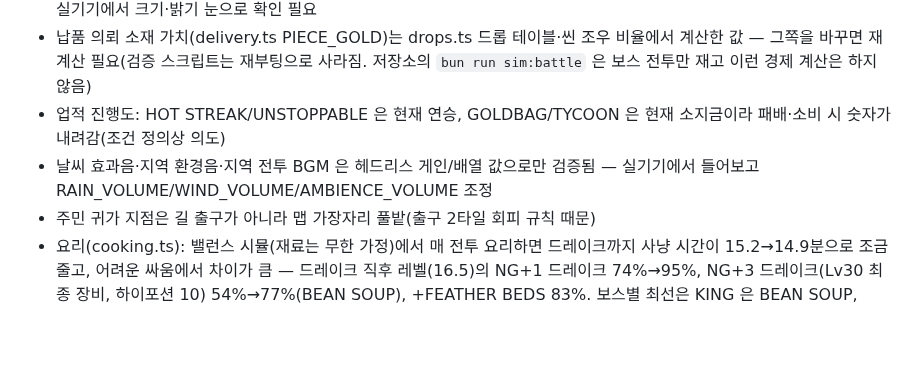
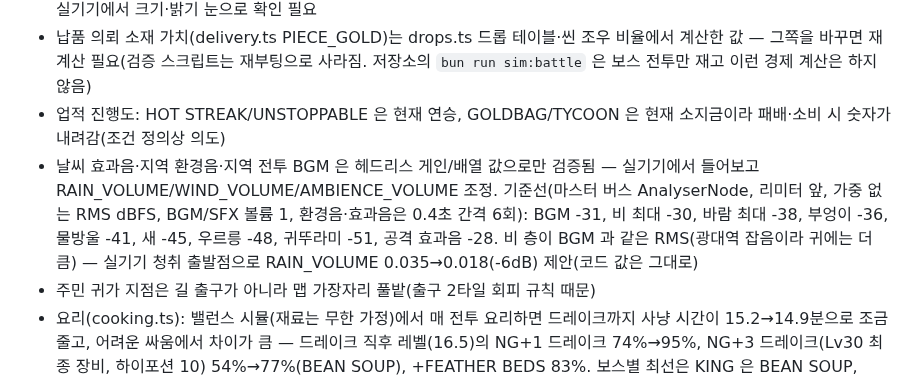
Before and after one commit to ysoftman/magic-world, a Markdown page: TODO.md, the part around the change. GitHub-like rendering; blank space fills up the shorter version.

Commit message:
note measured audio layer levels in the volume TODO
- TODO.md: master-bus RMS baseline per layer (BGM, rain, wind, ambience,
  hit sfx) and a -6dB RAIN_VOLUME starting point for device listening

```diff
--- a/TODO.md
+++ b/TODO.md
@@ -16,7 +16,7 @@
 - 안내 화살표(GuideArrow)는 깊이 10.5 로 영웅·NPC(10) 위, 맵 이름표(11)·밤 그늘(90) 아래 — 이름표 글자를 가리지 않는 대신 밤에는 이름표와 함께 어두워짐. 마을만 헤드리스 스크린샷으로 확인(다른 필드 씬 이름표도 깊이 11 이라 같을 것), 실기기에서 크기·밝기 눈으로 확인 필요
 - 납품 의뢰 소재 가치(delivery.ts PIECE_GOLD)는 drops.ts 드롭 테이블·씬 조우 비율에서 계산한 값 — 그쪽을 바꾸면 재계산 필요(검증 스크립트는 재부팅으로 사라짐. 저장소의 `bun run sim:battle` 은 보스 전투만 재고 이런 경제 계산은 하지 않음)
 - 업적 진행도: HOT STREAK/UNSTOPPABLE 은 현재 연승, GOLDBAG/TYCOON 은 현재 소지금이라 패배·소비 시 숫자가 내려감(조건 정의상 의도)
-- 날씨 효과음·지역 환경음·지역 전투 BGM 은 헤드리스 게인/배열 값으로만 검증됨 — 실기기에서 들어보고 RAIN_VOLUME/WIND_VOLUME/AMBIENCE_VOLUME 조정
+- 날씨 효과음·지역 환경음·지역 전투 BGM 은 헤드리스 게인/배열 값으로만 검증됨 — 실기기에서 들어보고 RAIN_VOLUME/WIND_VOLUME/AMBIENCE_VOLUME 조정. 기준선(마스터 버스 AnalyserNode, 리미터 앞, 가중 없는 RMS dBFS, BGM/SFX 볼륨 1, 환경음·효과음은 0.4초 간격 6회): BGM -31, 비 최대 -30, 바람 최대 -38, 부엉이 -36, 물방울 -41, 새 -45, 우르릉 -48, 귀뚜라미 -51, 공격 효과음 -28. 비 층이 BGM 과 같은 RMS(광대역 잡음이라 귀에는 더 큼) — 실기기 청취 출발점으로 RAIN_VOLUME 0.035→0.018(-6dB) 제안(코드 값은 그대로)
 - 주민 귀가 지점은 길 출구가 아니라 맵 가장자리 풀밭(출구 2타일 회피 규칙 때문)
 - 요리(cooking.ts): 밸런스 시뮬(재료는 무한 가정)에서 매 전투 요리하면 드레이크까지 사냥 시간이 15.2→14.9분으로 조금 줄고, 어려운 싸움에서 차이가 큼 — 드레이크 직후 레벨(16.5)의 NG+1 드레이크 74%→95%, NG+3 드레이크(Lv30 최종 장비, 하이포션 10) 54%→77%(BEAN SOUP), +FEATHER BEDS 83%. 보스별 최선은 KING 은 BEAN SOUP, MOSS·GLACIER 는 GRILLED FISH. 재료 공급(밭·낚시로 5전투마다 2개)은 시뮬에 없어 실플레이로 확인 필요. ARENA 는 판마다 1회씩 소모하고, ARENA 승리에는 회복·골드·EXP 효과가 붙지 않음(자체 상금 체계). MOON TEA 차단은 난수라 코드 확인만 함
 - 보물 지도(treasure.ts): 시급 영향은 밸런스 시뮬 수치로 주석에 정리(시간당 ~5장, 골드는 본전 근처). 지역별 골드·소재/CANDY/장비 확률은 실플레이로 확인 필요
```
